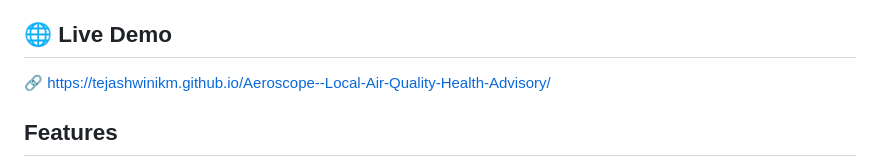
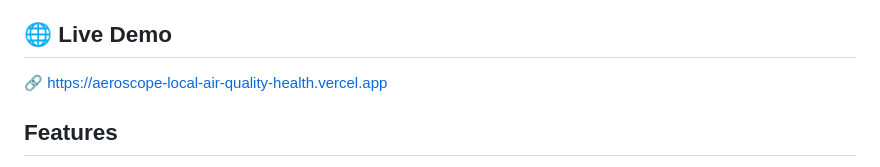
Before and after one commit to Tejashwinikm/Aeroscope--Local-Air-Quality-Health-Advisory, a Markdown page: README.md, the part around the change. Rendered like a GitHub page.

Commit message:
Updated live demo link to Vercel deployment
.

```diff
--- a/README.md
+++ b/README.md
@@ -6,8 +6,7 @@ etc). Built with HTML, CSS, and JavaScript — no frameworks, no build step,
 no server. Powered by the free [OpenWeatherMap Air Pollution API](https://openweathermap.org/api/air-pollution).
 
 ## 🌐 Live Demo
-
-🔗 [https://tejashwinikm.github.io/Aeroscope--Local-Air-Quality-Health-Advisory/](https://tejashwinikm.github.io/Aeroscope--Local-Air-Quality-Health-Advisory/)
+🔗 https://aeroscope-local-air-quality-health.vercel.app
 
 ## Features
 
```
